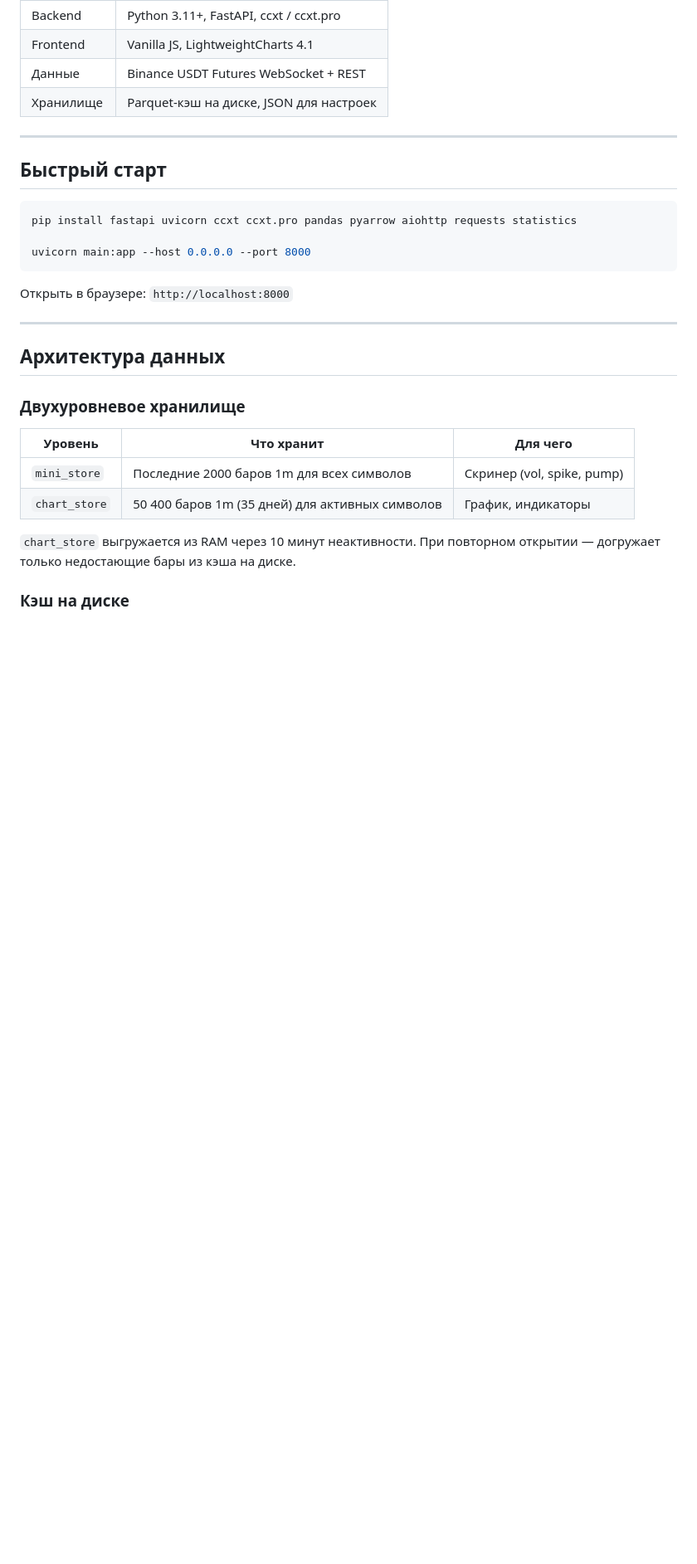
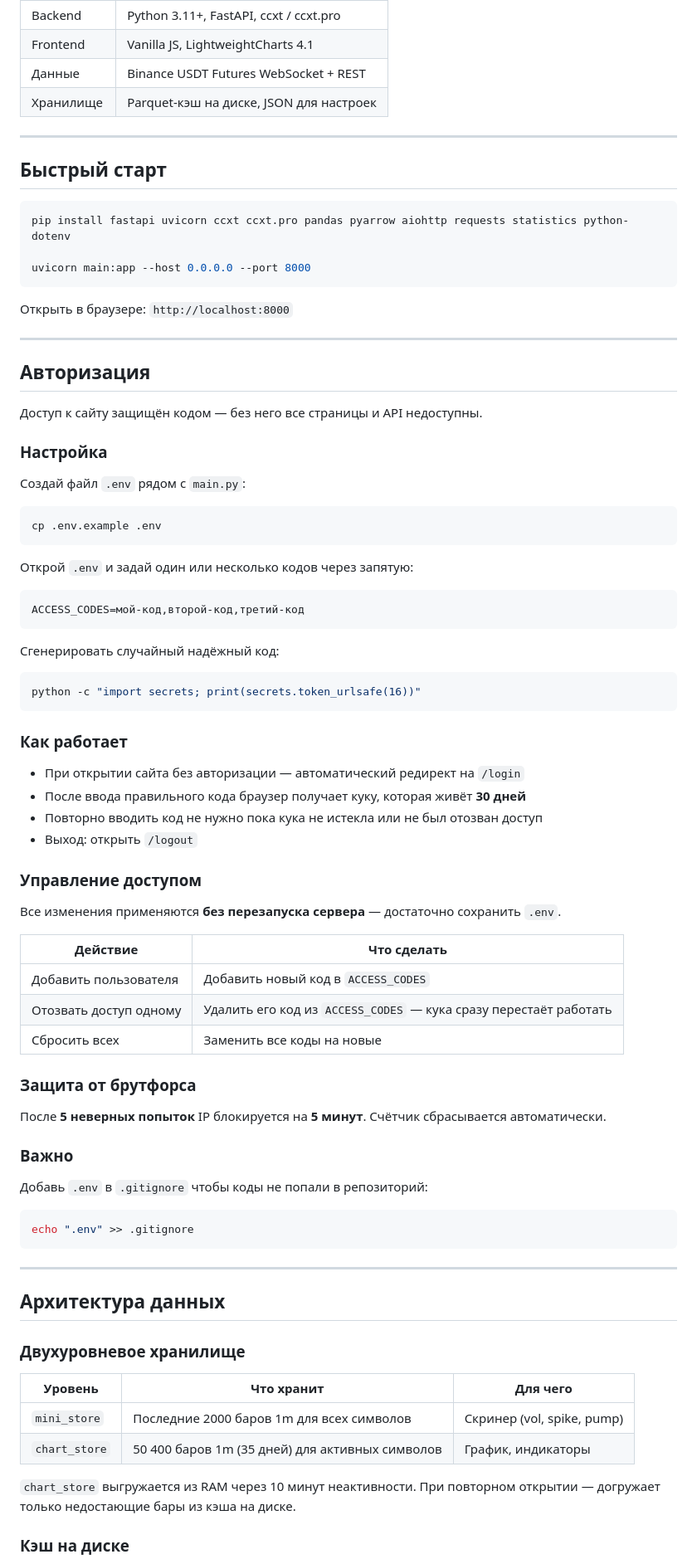
Before and after one commit to meKryztal/screener_crypto, a Markdown page: README.md, the part around one of its changes. Shown at 83% size. Drawn GitHub-style; blank space fills up the shorter version.

Commit message:
Enhance README with authorization and setup details
Added authorization section with setup instructions and access management details. Updated installation command to include python-dotenv.

````diff
--- a/README.md
+++ b/README.md
@@ -19,12 +19,67 @@
 ## Быстрый старт
 
 ```bash
-pip install fastapi uvicorn ccxt ccxt.pro pandas pyarrow aiohttp requests statistics
+pip install fastapi uvicorn ccxt ccxt.pro pandas pyarrow aiohttp requests statistics python-dotenv
 
 uvicorn main:app --host 0.0.0.0 --port 8000
 ```
 
 Открыть в браузере: `http://localhost:8000`
+
+---
+
+## Авторизация
+
+Доступ к сайту защищён кодом — без него все страницы и API недоступны.
+
+### Настройка
+
+Создай файл `.env` рядом с `main.py`:
+
+```bash
+cp .env.example .env
+```
+
+Открой `.env` и задай один или несколько кодов через запятую:
+
+```
+ACCESS_CODES=мой-код,второй-код,третий-код
+```
+
+Сгенерировать случайный надёжный код:
+
+```bash
+python -c "import secrets; print(secrets.token_urlsafe(16))"
+```
+
+### Как работает
+
+- При открытии сайта без авторизации — автоматический редирект на `/login`
+- После ввода правильного кода браузер получает куку, которая живёт **30 дней**
+- Повторно вводить код не нужно пока кука не истекла или не был отозван доступ
+- Выход: открыть `/logout`
+
+### Управление доступом
+
+Все изменения применяются **без перезапуска сервера** — достаточно сохранить `.env`.
+
+| Действие | Что сделать |
+|---|---|
+| Добавить пользователя | Добавить новый код в `ACCESS_CODES` |
+| Отозвать доступ одному | Удалить его код из `ACCESS_CODES` — кука сразу перестаёт работать |
+| Сбросить всех | Заменить все коды на новые |
+
+### Защита от брутфорса
+
+После **5 неверных попыток** IP блокируется на **5 минут**. Счётчик сбрасывается автоматически.
+
+### Важно
+
+Добавь `.env` в `.gitignore` чтобы коды не попали в репозиторий:
+
+```bash
+echo ".env" >> .gitignore
+```
 
 ---
 
````
Also changed, not shown: other parts of README.md (+7 -1 lines).
